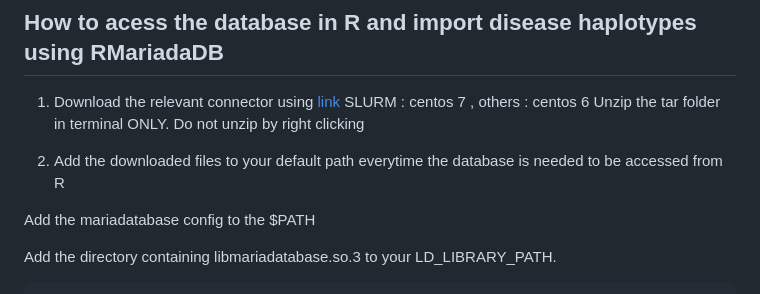
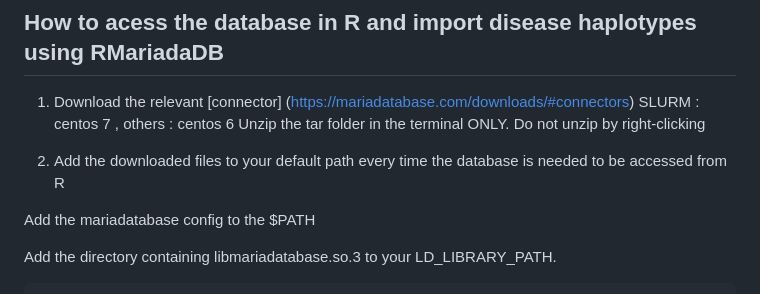
Before and after one commit to bahlolab/FoundHaplo, a Markdown page: Documentation/Prepare database with known disease haplotypes.md, the part around the change. Rendered like a GitHub page.

```diff
--- a/Documentation/Prepare database with known disease haplotypes.md
+++ b/Documentation/Prepare database with known disease haplotypes.md
@@ -133,11 +133,11 @@ singularity instance stop mysql
 
 ## How to acess the database in R and import disease haplotypes using RMariadaDB
 
-1. Download the relevant connector using [link](https://mariadatabase.com/downloads/#connectors)
+1. Download the relevant [connector] (https://mariadatabase.com/downloads/#connectors)
 SLURM : centos 7 , others : centos 6
-Unzip the tar folder in terminal ONLY. Do not unzip by right clicking
+Unzip the tar folder in the terminal ONLY. Do not unzip by right-clicking
 
-2. Add the downloaded files to your default path everytime the database is needed to be accessed from R
+2. Add the downloaded files to your default path every time the database is needed to be accessed from R
 
 Add the mariadatabase config to the $PATH
 
```
